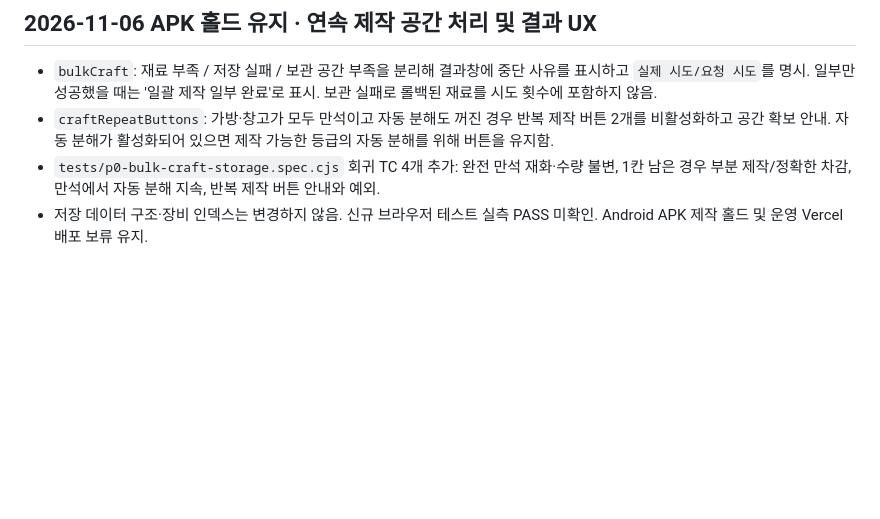
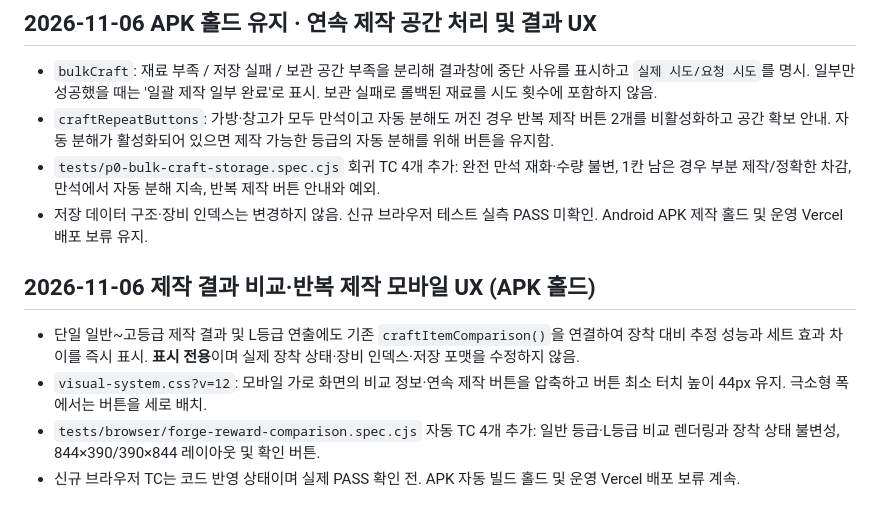
Before and after one commit to leegh-prj/dungeon-forge, a Markdown page: docs/qa-run-001.md, the part around the change. Drawn GitHub-style; blank space fills up the shorter version.

Commit message:
docs(qa): track reward comparison and responsive repeat-action coverage

```diff
--- a/docs/qa-run-001.md
+++ b/docs/qa-run-001.md
@@ -121,3 +121,9 @@ GitHub 원격 저장소 clone 시 DNS 연결 실패로 로컬 실행 환경 구
 - `craftRepeatButtons`: 가방·창고가 모두 만석이고 자동 분해도 꺼진 경우 반복 제작 버튼 2개를 비활성화하고 공간 확보 안내. 자동 분해가 활성화되어 있으면 제작 가능한 등급의 자동 분해를 위해 버튼을 유지함.
 - `tests/p0-bulk-craft-storage.spec.cjs` 회귀 TC 4개 추가: 완전 만석 재화·수량 불변, 1칸 남은 경우 부분 제작/정확한 차감, 만석에서 자동 분해 지속, 반복 제작 버튼 안내와 예외.
 - 저장 데이터 구조·장비 인덱스는 변경하지 않음. 신규 브라우저 테스트 실측 PASS 미확인. Android APK 제작 홀드 및 운영 Vercel 배포 보류 유지.
+
+## 2026-11-06 제작 결과 비교·반복 제작 모바일 UX (APK 홀드)
+- 단일 일반~고등급 제작 결과 및 L등급 연출에도 기존 `craftItemComparison()`을 연결하여 장착 대비 추정 성능과 세트 효과 차이를 즉시 표시. **표시 전용**이며 실제 장착 상태·장비 인덱스·저장 포맷을 수정하지 않음.
+- `visual-system.css?v=12`: 모바일 가로 화면의 비교 정보·연속 제작 버튼을 압축하고 버튼 최소 터치 높이 44px 유지. 극소형 폭에서는 버튼을 세로 배치.
+- `tests/browser/forge-reward-comparison.spec.cjs` 자동 TC 4개 추가: 일반 등급·L등급 비교 렌더링과 장착 상태 불변성, 844×390/390×844 레이아웃 및 확인 버튼.
+- 신규 브라우저 TC는 코드 반영 상태이며 실제 PASS 확인 전. APK 자동 빌드 홀드 및 운영 Vercel 배포 보류 계속.
```
